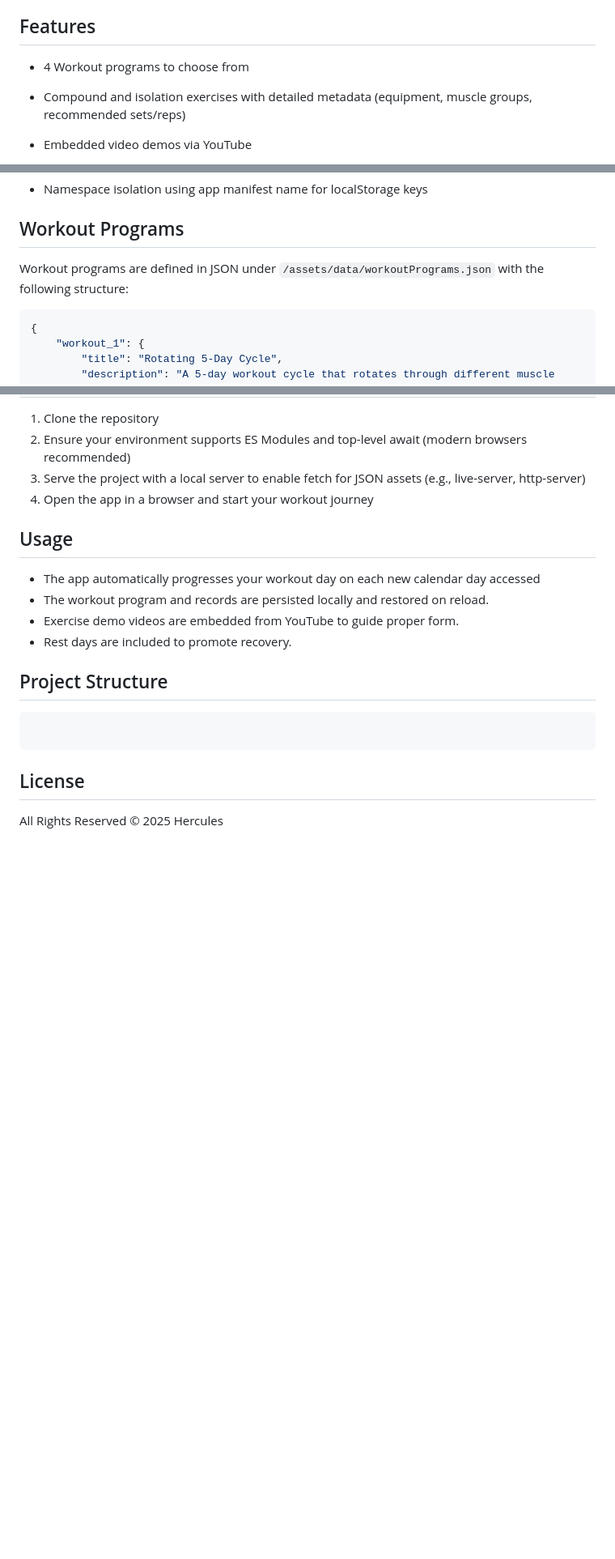
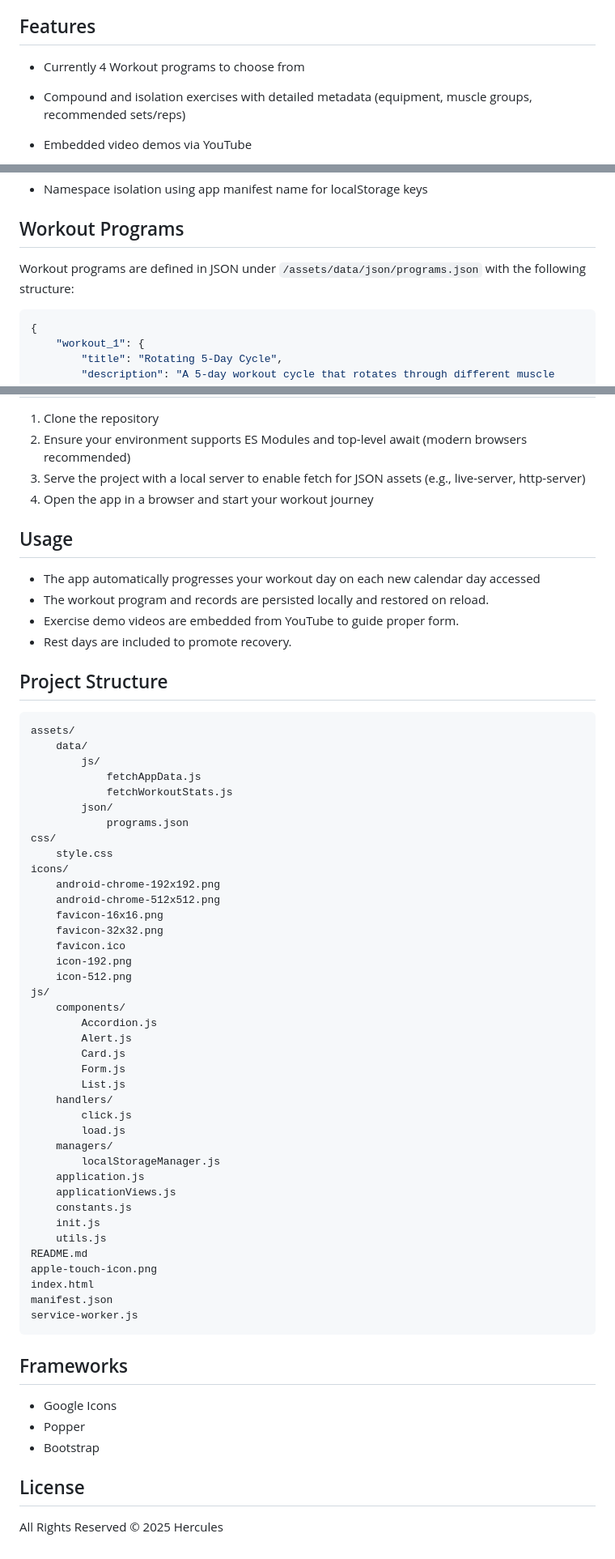
Before and after one commit to byVusi/hercules, a Markdown page: README.md, 3 parts joined by grey strips. Shown at 81% size. GitHub-like rendering; blank space fills up the shorter version.

````diff
--- a/README.md
+++ b/README.md
@@ -25,7 +25,7 @@ The app manifest and workout program data are fetched asynchronously, ensuring f
 
 ## Features
 
--   4 Workout programs to choose from
+-   Currently 4 Workout programs to choose from
 -   Compound and isolation exercises with detailed metadata (equipment, muscle groups, recommended sets/reps)
 -   Embedded video demos via YouTube
 -   LocalStorage-powered state management including:
@@ -41,7 +41,7 @@ The app manifest and workout program data are fetched asynchronously, ensuring f
 
 ## Workout Programs
 
-Workout programs are defined in JSON under `/assets/data/workoutPrograms.json` with the following structure:
+Workout programs are defined in JSON under `/assets/data/json/programs.json` with the following structure:
 
 ```json
 {
@@ -127,8 +127,52 @@ const workout = await LOCAL_STORAGE_MANAGER.fetch.workout.data();
 ## Project Structure
 
 ```pqsql
+assets/
+	data/
+		js/
+			fetchAppData.js
+			fetchWorkoutStats.js
+		json/
+			programs.json
+css/
+	style.css
+icons/
+	android-chrome-192x192.png
+	android-chrome-512x512.png
+	favicon-16x16.png
+	favicon-32x32.png
+	favicon.ico
+	icon-192.png
+	icon-512.png
+js/
+	components/
+		Accordion.js
+		Alert.js
+		Card.js
+		Form.js
+		List.js
+	handlers/
+		click.js
+		load.js
+	managers/
+		localStorageManager.js
+	application.js
+	applicationViews.js
+	constants.js
+	init.js
+	utils.js
+README.md
+apple-touch-icon.png
+index.html
+manifest.json
+service-worker.js
+```
 
-```
+## Frameworks
+
+- Google Icons
+- Popper
+- Bootstrap
 
 ## License
 
````
Also changed, not shown: other parts of README.md (+1 -1 lines).
